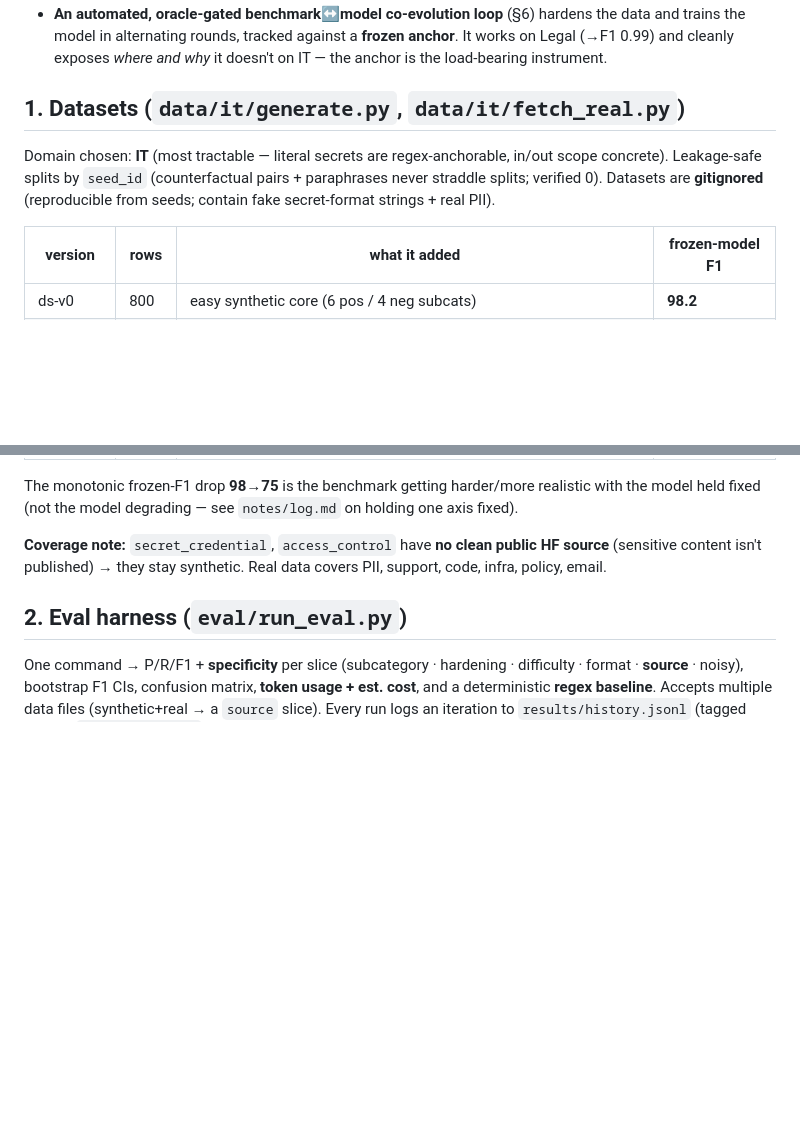
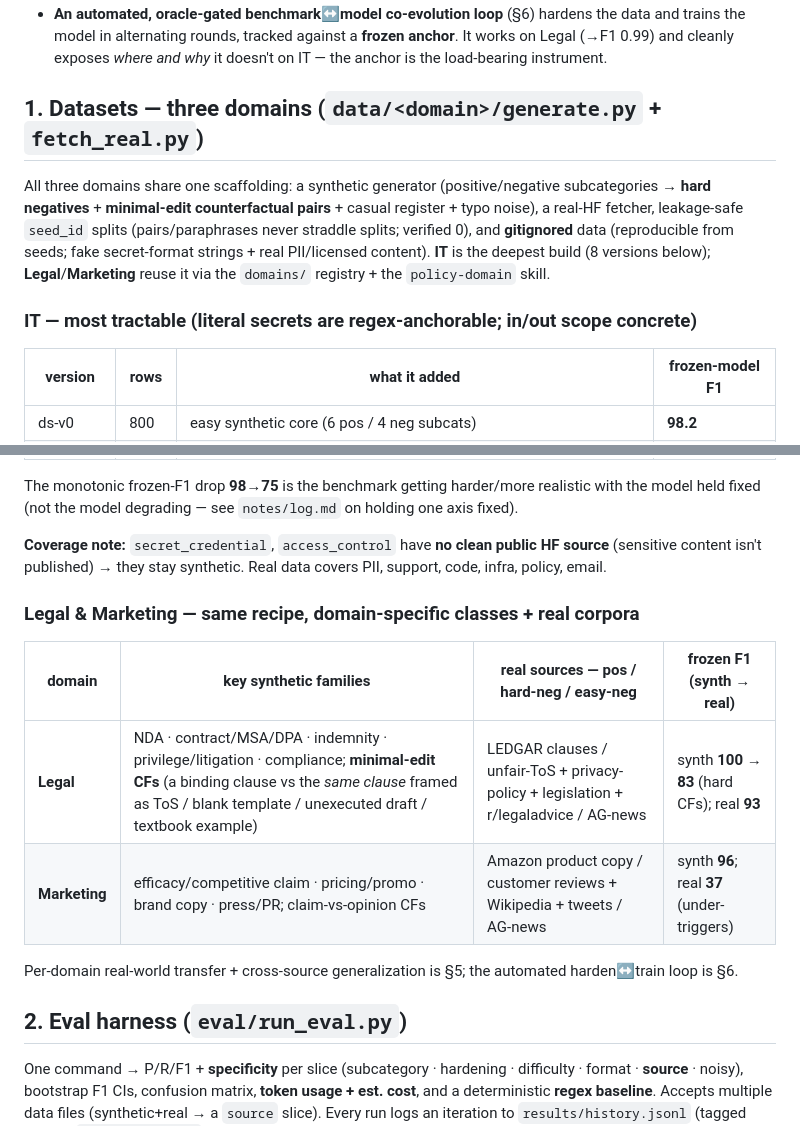
Before and after one commit to eval-source/policy_classification, a Markdown page: DELIVERABLES.md, 2 parts joined by grey strips. GitHub-like rendering; blank space fills up the shorter version.

Commit message:
DELIVERABLES §1: expand to all three domains (shared scaffolding + Legal/Marketing datasets table); IT remains the deep build. Co-Authored-By: Claude Opus 4.8 (1M context) <noreply@anthropic.com>

```diff
--- a/DELIVERABLES.md
+++ b/DELIVERABLES.md
@@ -26,11 +26,16 @@ All numbers are reproducible (seeded generators + fetchers; eval over Tinker).
   model in alternating rounds, tracked against a **frozen anchor**. It works on Legal (→F1 0.99) and
   cleanly exposes *where and why* it doesn't on IT — the anchor is the load-bearing instrument.
 
-## 1. Datasets (`data/it/generate.py`, `data/it/fetch_real.py`)
+## 1. Datasets — three domains (`data/<domain>/generate.py` + `fetch_real.py`)
 
-Domain chosen: **IT** (most tractable — literal secrets are regex-anchorable, in/out scope concrete).
-Leakage-safe splits by `seed_id` (counterfactual pairs + paraphrases never straddle splits; verified 0).
-Datasets are **gitignored** (reproducible from seeds; contain fake secret-format strings + real PII).
+All three domains share one scaffolding: a synthetic generator (positive/negative subcategories →
+**hard negatives** + **minimal-edit counterfactual pairs** + casual register + typo noise), a real-HF
+fetcher, leakage-safe `seed_id` splits (pairs/paraphrases never straddle splits; verified 0), and
+**gitignored** data (reproducible from seeds; fake secret-format strings + real PII/licensed content).
+**IT** is the deepest build (8 versions below); **Legal**/**Marketing** reuse it via the `domains/`
+registry + the `policy-domain` skill.
+
+### IT — most tractable (literal secrets are regex-anchorable; in/out scope concrete)
 
 | version | rows | what it added | frozen-model F1 |
 |---|---|---|---|
@@ -49,6 +54,15 @@ held fixed (not the model degrading — see `notes/log.md` on holding one axis f
 
 **Coverage note:** `secret_credential`, `access_control` have **no clean public HF source** (sensitive
 content isn't published) → they stay synthetic. Real data covers PII, support, code, infra, policy, email.
+
+### Legal & Marketing — same recipe, domain-specific classes + real corpora
+
+| domain | key synthetic families | real sources — pos / hard-neg / easy-neg | frozen F1 (synth → real) |
+|---|---|---|---|
+| **Legal** | NDA · contract/MSA/DPA · indemnity · privilege/litigation · compliance; **minimal-edit CFs** (a binding clause vs the *same clause* framed as ToS / blank template / unexecuted draft / textbook example) | LEDGAR clauses / unfair-ToS + privacy-policy + legislation + r/legaladvice / AG-news | synth **100 → 83** (hard CFs); real **93** |
+| **Marketing** | efficacy/competitive claim · pricing/promo · brand copy · press/PR; claim-vs-opinion CFs | Amazon product copy / customer reviews + Wikipedia + tweets / AG-news | synth **96**; real **37** (under-triggers) |
+
+Per-domain real-world transfer + cross-source generalization is §5; the automated harden↔train loop is §6.
 
 ## 2. Eval harness (`eval/run_eval.py`)
 
```
